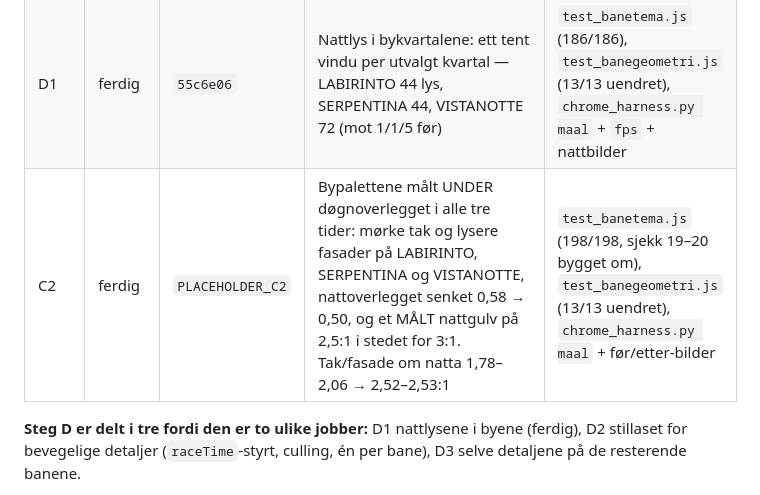
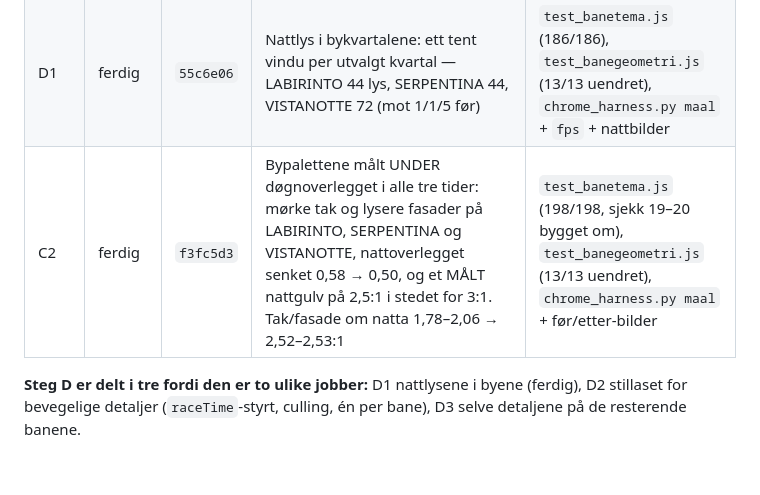
Before and after one commit to ItsYasky/spillkatalog, a Markdown page: CLAUDE.md, the part around the change. Rendered like a GitHub page; blank space fills up the shorter version.

Commit message:
Før inn riktig commit-hash for runde 4 steg C2
Co-Authored-By: Claude Opus 4.7 <noreply@anthropic.com>

```diff
--- a/CLAUDE.md
+++ b/CLAUDE.md
@@ -176,7 +176,7 @@ straightZones) mot `geo_laas.json`. Kjør den etter hvert steg:
 | B5 | ferdig | `0bc25c6` | Bakkeflis som gjentakende mønster under hele skjermen + uttonet ytterkant på bakgrunnsbildet, så lerretskanten ikke lenger synes | samme tre porter + skjøtemåling |
 | C | ferdig | `7626746` | Bykvartaler (`scene.rutenett` + `dBuildingGrid`) og landemerker for LABIRINTO (katedral), SERPENTINA (havn med moloen) og VISTANOTTE (pariserhjul) | `test_banetema.js` (183/183), `test_banegeometri.js` (13/13 uendret), `chrome_harness.py maal` + skjermbilder |
 | D1 | ferdig | `55c6e06` | Nattlys i bykvartalene: ett tent vindu per utvalgt kvartal — LABIRINTO 44 lys, SERPENTINA 44, VISTANOTTE 72 (mot 1/1/5 før) | `test_banetema.js` (186/186), `test_banegeometri.js` (13/13 uendret), `chrome_harness.py maal` + `fps` + nattbilder |
-| C2 | ferdig | `PLACEHOLDER_C2` | Bypalettene målt UNDER døgnoverlegget i alle tre tider: mørke tak og lysere fasader på LABIRINTO, SERPENTINA og VISTANOTTE, nattoverlegget senket 0,58 → 0,50, og et MÅLT nattgulv på 2,5:1 i stedet for 3:1. Tak/fasade om natta 1,78–2,06 → 2,52–2,53:1 | `test_banetema.js` (198/198, sjekk 19–20 bygget om), `test_banegeometri.js` (13/13 uendret), `chrome_harness.py maal` + før/etter-bilder |
+| C2 | ferdig | `f3fc5d3` | Bypalettene målt UNDER døgnoverlegget i alle tre tider: mørke tak og lysere fasader på LABIRINTO, SERPENTINA og VISTANOTTE, nattoverlegget senket 0,58 → 0,50, og et MÅLT nattgulv på 2,5:1 i stedet for 3:1. Tak/fasade om natta 1,78–2,06 → 2,52–2,53:1 | `test_banetema.js` (198/198, sjekk 19–20 bygget om), `test_banegeometri.js` (13/13 uendret), `chrome_harness.py maal` + før/etter-bilder |
 
 **Steg D er delt i tre fordi den er to ulike jobber:** D1 nattlysene i byene
 (ferdig), D2 stillaset for bevegelige detaljer (`raceTime`-styrt, culling, én
```
